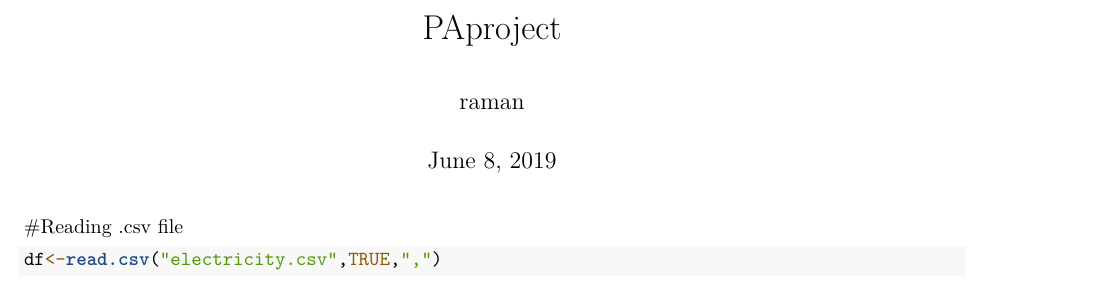
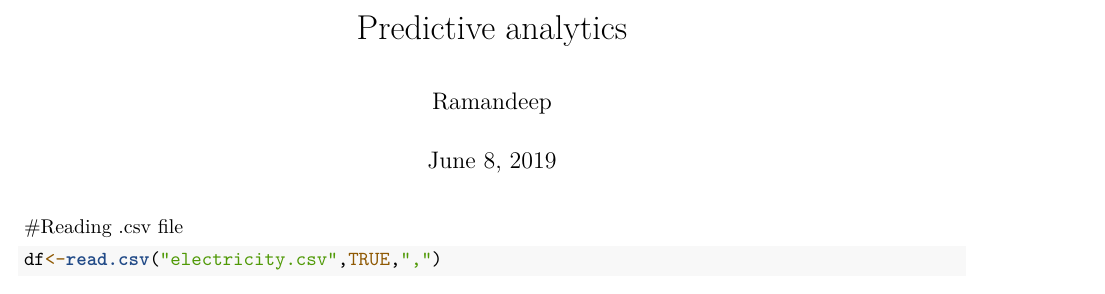
Before and after one commit to RamandeepKBagri/Rcode, an R Markdown document (RcodeRamandeepPAProject.Rmd): part of page 1 of 6, cut at the place of the change. Rendered offline with R 4.5, knitr and Pandoc, then LaTeX, with nearby package versions; some code elsewhere in the file could not run offline.

Commit message:
Update RcodeRamandeepPAProject.Rmd

```diff
--- a/RcodeRamandeepPAProject.Rmd
+++ b/RcodeRamandeepPAProject.Rmd
@@ -1,6 +1,6 @@
 ---
-title: "PAproject"
-author: "raman"
+title: "Predictive analytics"
+author: "Ramandeep"
 date: "June 8, 2019"
 output: pdf_document
 ---
```
Also changed, not shown: RcodeRamandeepPAProject.Rmd (3 more changed lines).
